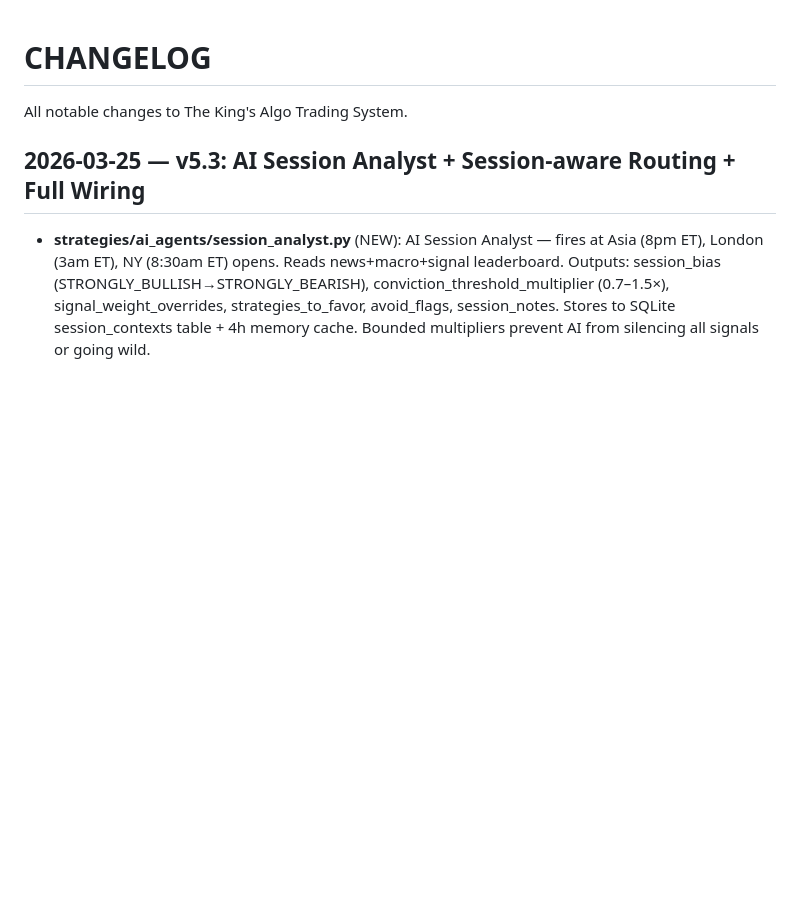
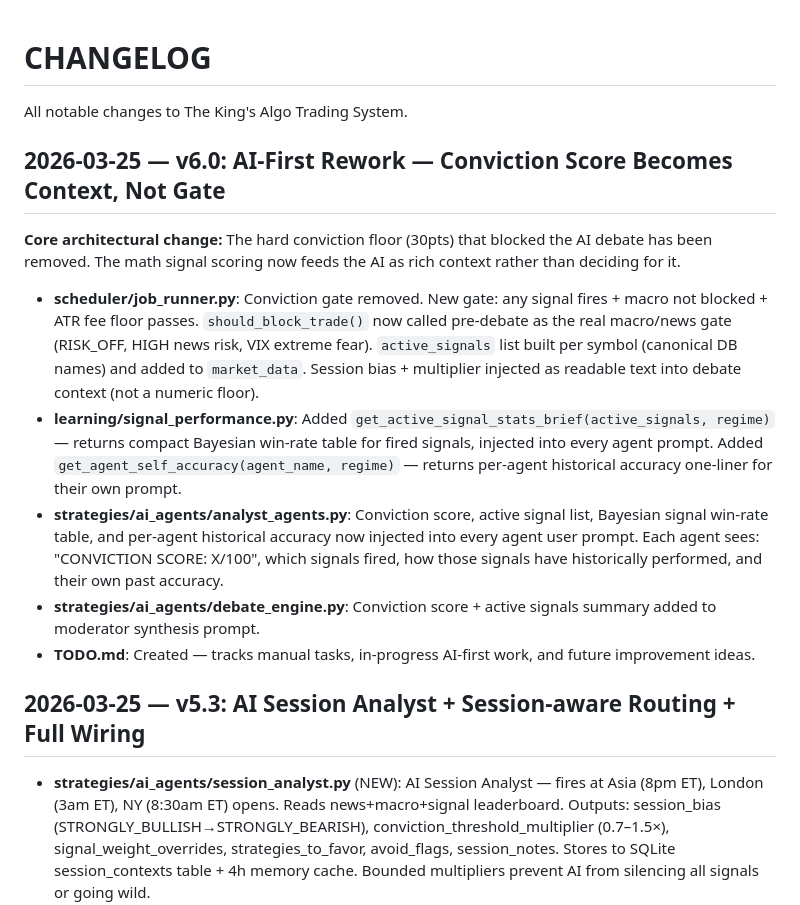
Before and after one commit to futureisnowtech/trading-bot-main, a Markdown page: CHANGELOG.md, the part around the change. GitHub-like rendering; blank space fills up the shorter version.

Commit message:
Update CHANGELOG.md and CLAUDE.md for v6.0
Co-Authored-By: Claude Sonnet 4.6 <noreply@anthropic.com>

```diff
--- a/CHANGELOG.md
+++ b/CHANGELOG.md
@@ -1,5 +1,17 @@
 # CHANGELOG
 All notable changes to The King's Algo Trading System.
+## 2026-03-25 — v6.0: AI-First Rework — Conviction Score Becomes Context, Not Gate
+
+**Core architectural change:**
+The hard conviction floor (30pts) that blocked the AI debate has been removed.
+The math signal scoring now feeds the AI as rich context rather than deciding for it.
+
+- **scheduler/job_runner.py**: Conviction gate removed. New gate: any signal fires + macro not blocked + ATR fee floor passes. `should_block_trade()` now called pre-debate as the real macro/news gate (RISK_OFF, HIGH news risk, VIX extreme fear). `active_signals` list built per symbol (canonical DB names) and added to `market_data`. Session bias + multiplier injected as readable text into debate context (not a numeric floor).
+- **learning/signal_performance.py**: Added `get_active_signal_stats_brief(active_signals, regime)` — returns compact Bayesian win-rate table for fired signals, injected into every agent prompt. Added `get_agent_self_accuracy(agent_name, regime)` — returns per-agent historical accuracy one-liner for their own prompt.
+- **strategies/ai_agents/analyst_agents.py**: Conviction score, active signal list, Bayesian signal win-rate table, and per-agent historical accuracy now injected into every agent user prompt. Each agent sees: "CONVICTION SCORE: X/100", which signals fired, how those signals have historically performed, and their own past accuracy.
+- **strategies/ai_agents/debate_engine.py**: Conviction score + active signals summary added to moderator synthesis prompt.
+- **TODO.md**: Created — tracks manual tasks, in-progress AI-first work, and future improvement ideas.
+
 ## 2026-03-25 — v5.3: AI Session Analyst + Session-aware Routing + Full Wiring
 - **strategies/ai_agents/session_analyst.py** (NEW): AI Session Analyst — fires at Asia (8pm ET), London (3am ET), NY (8:30am ET) opens. Reads news+macro+signal leaderboard. Outputs: session_bias (STRONGLY_BULLISH→STRONGLY_BEARISH), conviction_threshold_multiplier (0.7–1.5×), signal_weight_overrides, strategies_to_favor, avoid_flags, session_notes. Stores to SQLite session_contexts table + 4h memory cache. Bounded multipliers prevent AI from silencing all signals or going wild.
 - **scheduler/job_runner.py** (MODIFIED):
```
Also changed, not shown: CLAUDE.md (+7 -1 lines).
